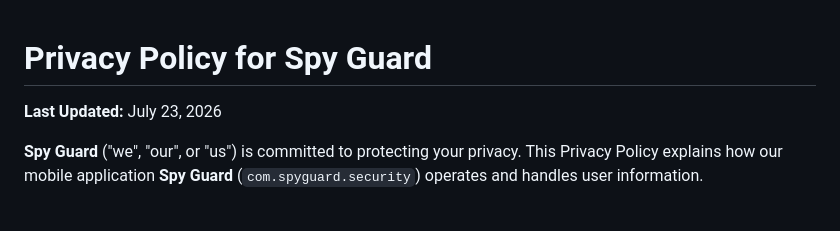
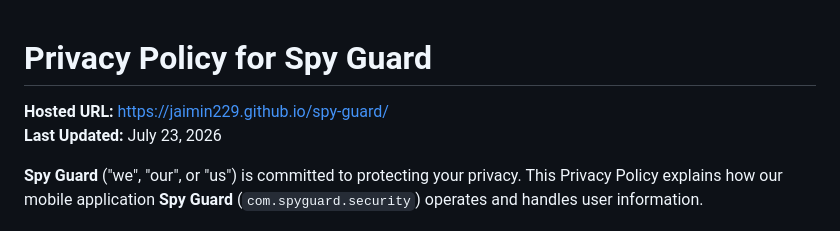
Before and after one commit to jaimin229/spy-guard, a Markdown page: PRIVACY_POLICY.md, the part around the change. GitHub-like rendering.

Commit message:
Update Privacy Policy with jaimin229 official hosted URL

```diff
--- a/PRIVACY_POLICY.md
+++ b/PRIVACY_POLICY.md
@@ -1,5 +1,6 @@
 # Privacy Policy for Spy Guard
 
+**Hosted URL:** [https://jaimin229.github.io/spy-guard/](https://jaimin229.github.io/spy-guard/)
 **Last Updated:** July 23, 2026
 
 **Spy Guard** ("we", "our", or "us") is committed to protecting your privacy. This Privacy Policy explains how our mobile application **Spy Guard** (`com.spyguard.security`) operates and handles user information.
```
